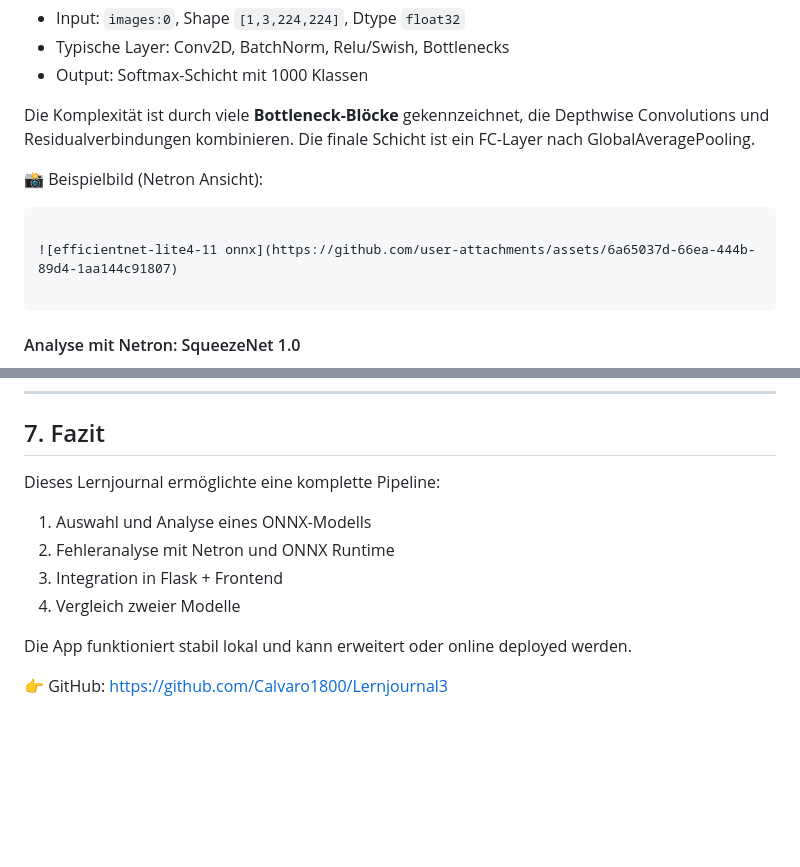
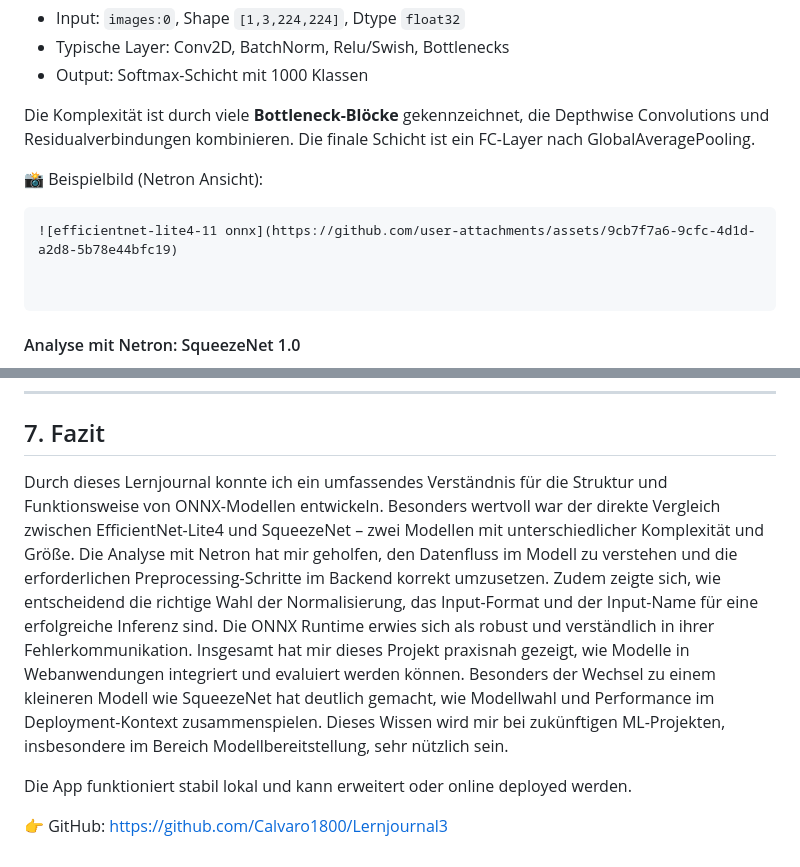
Before and after one commit to Calvaro1800/Lernjournal3, a Markdown page: lernjournal3-onnx/README.md, 2 parts joined by grey strips. Rendered like a GitHub page; blank space fills up the shorter version.

````diff
--- a/lernjournal3-onnx/README.md
+++ b/lernjournal3-onnx/README.md
@@ -28,8 +28,8 @@ Die Komplexität ist durch viele **Bottleneck-Blöcke** gekennzeichnet, die Dept
 
 📸 Beispielbild (Netron Ansicht):
 ```markdown
+![efficientnet-lite4-11 onnx](https://github.com/user-attachments/assets/9cb7f7a6-9cfc-4d1d-a2d8-5b78e44bfc19)
 
-![efficientnet-lite4-11 onnx](https://github.com/user-attachments/assets/6a65037d-66ea-444b-89d4-1aa144c91807)
 
 ```
 
@@ -179,11 +179,7 @@ Ergebnisse werden als HTML-Tabelle dargestellt.
 
 ## 7. Fazit
 
-Dieses Lernjournal ermöglichte eine komplette Pipeline:
-1. Auswahl und Analyse eines ONNX-Modells
-2. Fehleranalyse mit Netron und ONNX Runtime
-3. Integration in Flask + Frontend
-4. Vergleich zweier Modelle
+Durch dieses Lernjournal konnte ich ein umfassendes Verständnis für die Struktur und Funktionsweise von ONNX-Modellen entwickeln. Besonders wertvoll war der direkte Vergleich zwischen EfficientNet-Lite4 und SqueezeNet – zwei Modellen mit unterschiedlicher Komplexität und Größe. Die Analyse mit Netron hat mir geholfen, den Datenfluss im Modell zu verstehen und die erforderlichen Preprocessing-Schritte im Backend korrekt umzusetzen. Zudem zeigte sich, wie entscheidend die richtige Wahl der Normalisierung, das Input-Format und der Input-Name für eine erfolgreiche Inferenz sind. Die ONNX Runtime erwies sich als robust und verständlich in ihrer Fehlerkommunikation. Insgesamt hat mir dieses Projekt praxisnah gezeigt, wie Modelle in Webanwendungen integriert und evaluiert werden können. Besonders der Wechsel zu einem kleineren Modell wie SqueezeNet hat deutlich gemacht, wie Modellwahl und Performance im Deployment-Kontext zusammenspielen. Dieses Wissen wird mir bei zukünftigen ML-Projekten, insbesondere im Bereich Modellbereitstellung, sehr nützlich sein.
 
 Die App funktioniert stabil lokal und kann erweitert oder online deployed werden.
 
````
